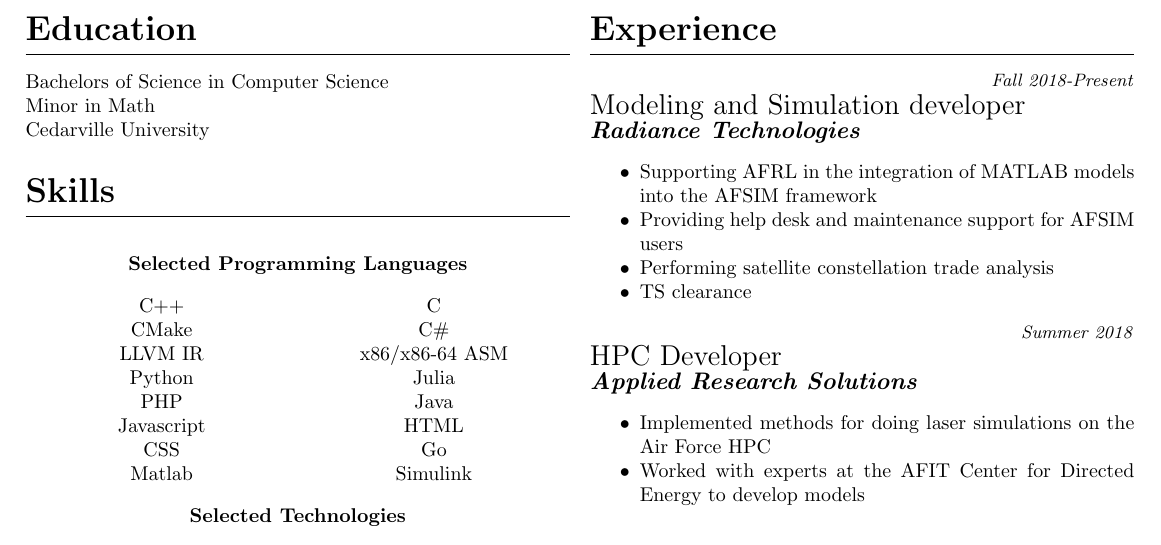
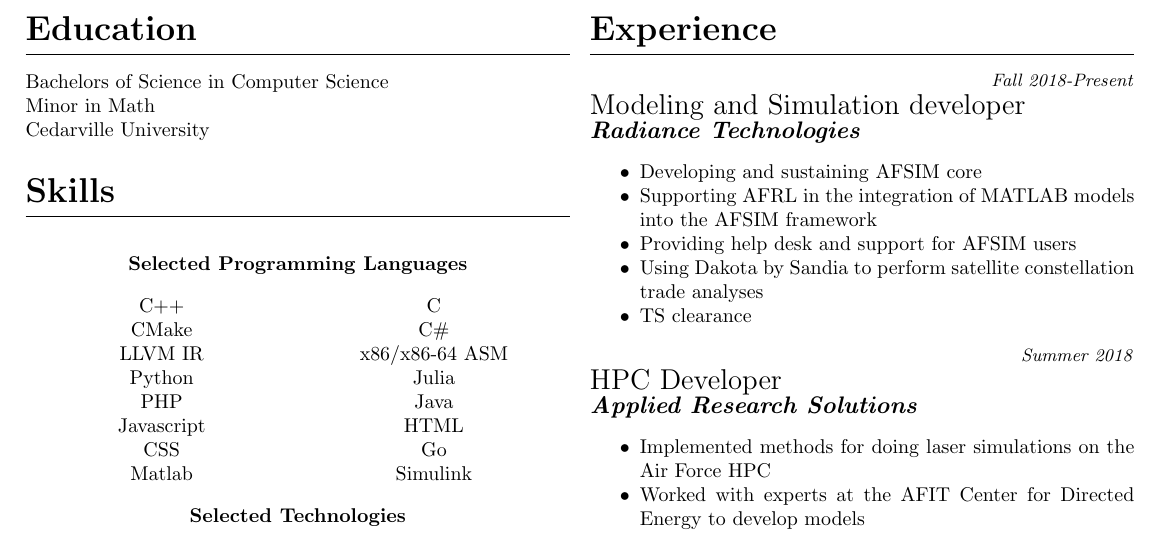
Before and after one commit to obsgolem/resume, a LaTeX CV (resume.tex): part of the page, cut so that both start at the same text. Compiled offline with pdfLaTeX.

Commit message:
Updated some of the text for my current position.

```diff
--- a/resume.tex
+++ b/resume.tex
@@ -126,9 +126,10 @@
 
         \workexpheader{Fall 2018-Present}{Modeling and Simulation developer}{Radiance Technologies}
         \begin{itemize}[noitemsep]
+            \item Developing and sustaining AFSIM core
             \item Supporting AFRL in the integration of MATLAB models into the AFSIM framework
-            \item Providing help desk and maintenance support for AFSIM users
-            \item Performing satellite constellation trade analysis
+            \item Providing help desk and support for AFSIM users
+            \item Using Dakota by Sandia to perform satellite constellation trade analyses
             \item TS clearance
         \end{itemize}
 
```
Also changed, not shown: resume.pdf.
